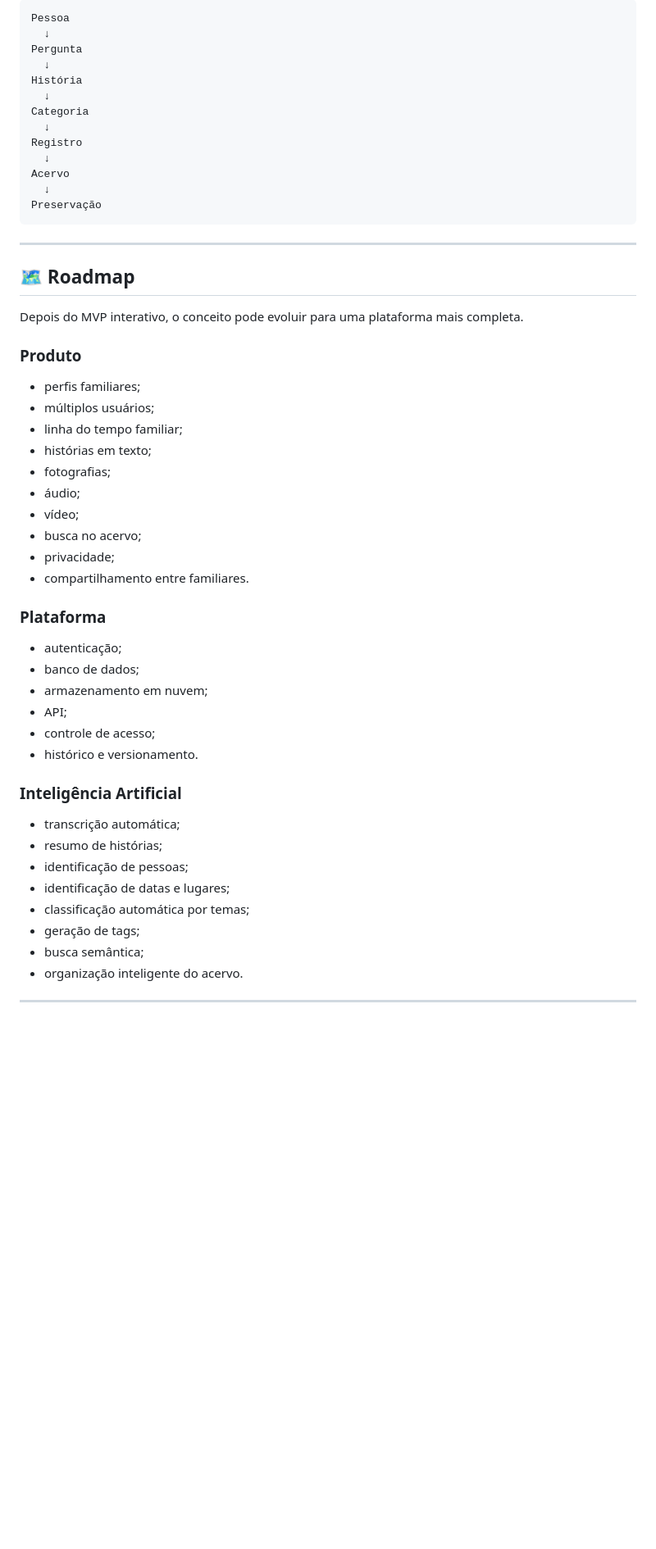
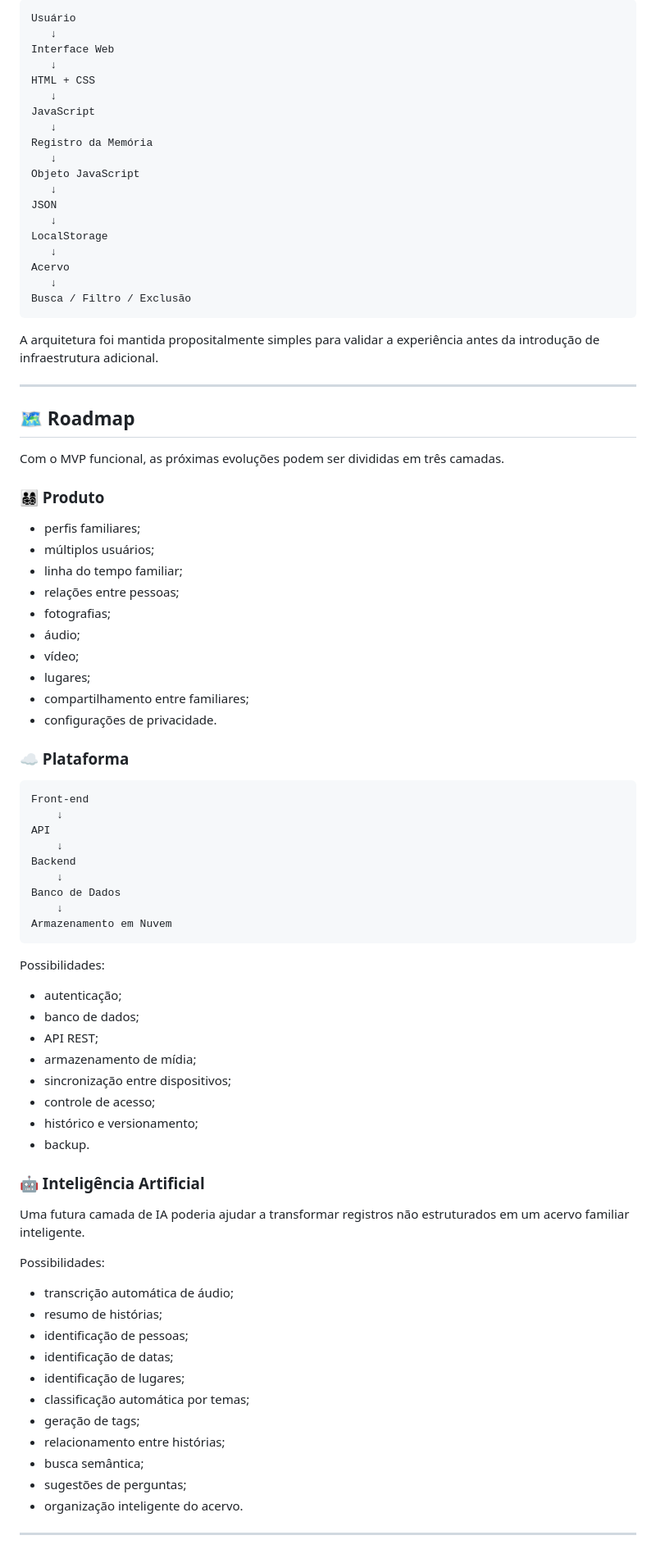
Before and after one commit to MCLG1661/Memorias-Invisiveis-Preservando-Historias-Antes-Que-Se-Apaguem, a Markdown page: README.md, the part around one of its changes. Shown at 82% size. Drawn GitHub-style; blank space fills up the shorter version.

````diff
--- a/README.md
+++ b/README.md
@@ -217,57 +395,88 @@ O próximo passo do projeto é deixar de ser apenas uma apresentação conceitua
 
 ```text
-Pessoa
-  ↓
-Pergunta
-  ↓
-História
-  ↓
-Categoria
-  ↓
-Registro
-  ↓
+Usuário
+   ↓
+Interface Web
+   ↓
+HTML + CSS
+   ↓
+JavaScript
+   ↓
+Registro da Memória
+   ↓
+Objeto JavaScript
+   ↓
+JSON
+   ↓
+LocalStorage
+   ↓
 Acervo
-  ↓
-Preservação
+   ↓
+Busca / Filtro / Exclusão
 ```
+
+A arquitetura foi mantida propositalmente simples para validar a experiência antes da introdução de infraestrutura adicional.
 
 ---
 
 ## 🗺️ Roadmap
 
-Depois do MVP interativo, o conceito pode evoluir para uma plataforma mais completa.
+Com o MVP funcional, as próximas evoluções podem ser divididas em três camadas.
 
-### Produto
+### 👨‍👩‍👧‍👦 Produto
 
 - perfis familiares;
 - múltiplos usuários;
 - linha do tempo familiar;
-- histórias em texto;
+- relações entre pessoas;
 - fotografias;
 - áudio;
 - vídeo;
-- busca no acervo;
-- privacidade;
-- compartilhamento entre familiares.
+- lugares;
+- compartilhamento entre familiares;
+- configurações de privacidade.
 
-### Plataforma
+### ☁️ Plataforma
+
+```text
+Front-end
+    ↓
+API
+    ↓
+Backend
+    ↓
+Banco de Dados
+    ↓
+Armazenamento em Nuvem
+```
+
+Possibilidades:
 
 - autenticação;
 - banco de dados;
-- armazenamento em nuvem;
-- API;
+- API REST;
+- armazenamento de mídia;
+- sincronização entre dispositivos;
 - controle de acesso;
-- histórico e versionamento.
+- histórico e versionamento;
+- backup.
 
-### Inteligência Artificial
+### 🤖 Inteligência Artificial
 
-- transcrição automática;
+Uma futura camada de IA poderia ajudar a transformar registros não estruturados em um acervo familiar inteligente.
+
+Possibilidades:
+
+- transcrição automática de áudio;
 - resumo de histórias;
 - identificação de pessoas;
-- identificação de datas e lugares;
+- identificação de datas;
+- identificação de lugares;
 - classificação automática por temas;
 - geração de tags;
+- relacionamento entre histórias;
 - busca semântica;
+- sugestões de perguntas;
 - organização inteligente do acervo.
 
 ---
````
Also changed, not shown: other parts of README.md (+343 -93 lines).
